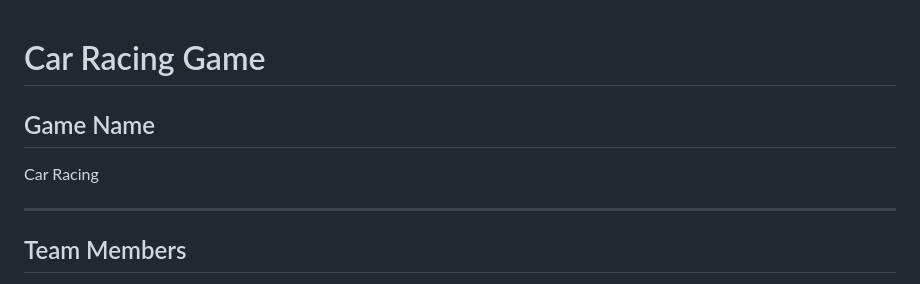
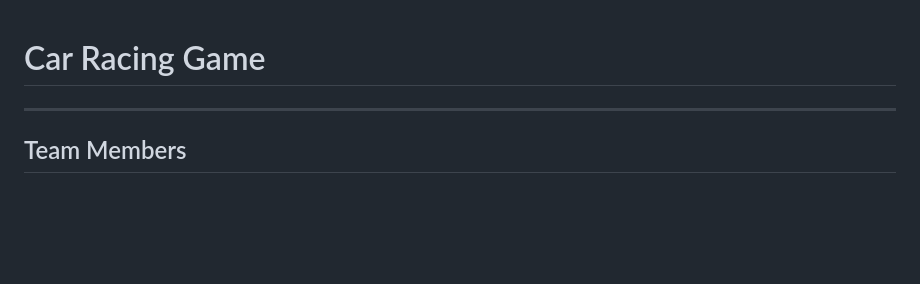
Before and after one commit to Besso2003/Car_Racing_JS, a Markdown page: README.md, the part around the change. GitHub-like rendering; blank space fills up the shorter version.

```diff
--- a/README.md
+++ b/README.md
@@ -1,7 +1,4 @@
 # Car Racing Game
-
-## Game Name
-Car Racing
 
 ---
 
```
